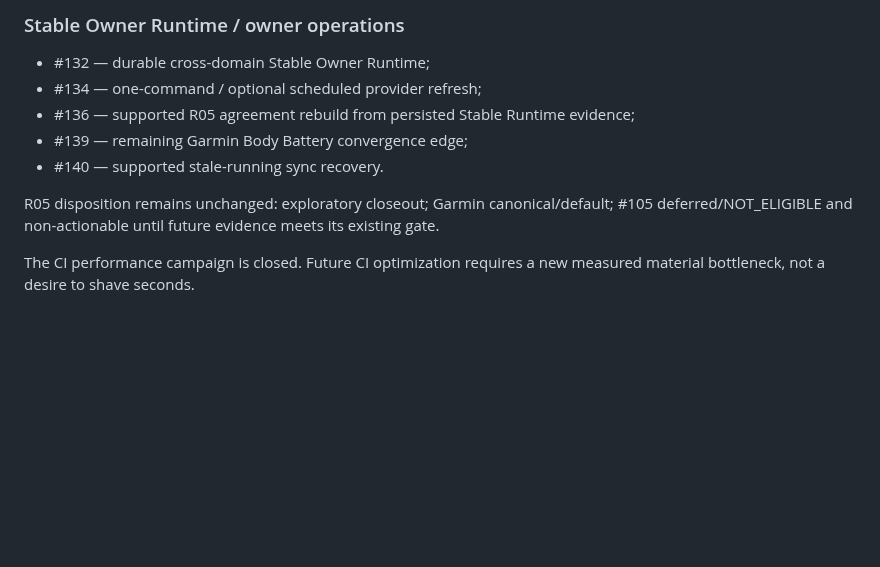
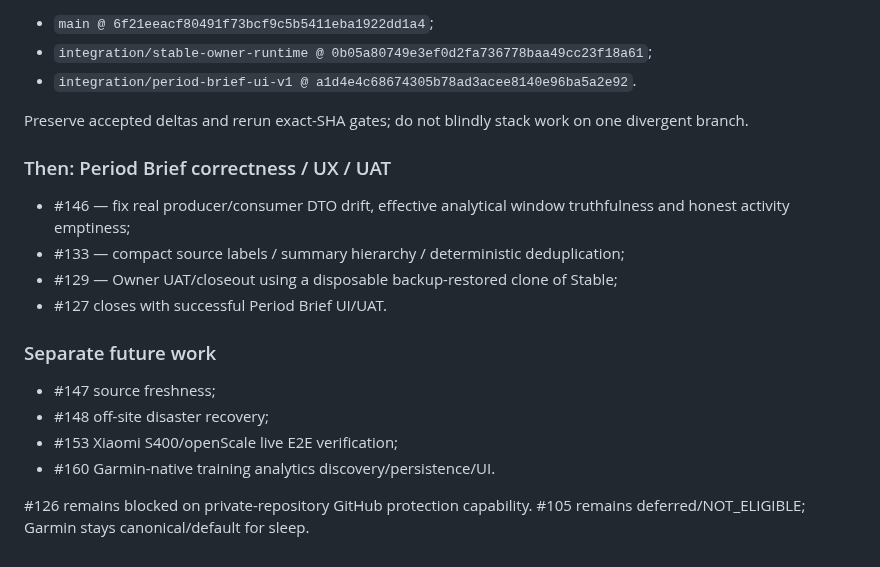
Before and after one commit to LTstripes/Health-Check, a Markdown page: docs/EXECUTION_HISTORY_CURRENT.md, the part around one of its changes. Rendered like a GitHub page; blank space fills up the shorter version.

```diff
--- a/docs/EXECUTION_HISTORY_CURRENT.md
+++ b/docs/EXECUTION_HISTORY_CURRENT.md
@@ -276,12 +322,22 @@ Until capability changes, exact-SHA final `checks: SUCCESS` is a mandatory manua
 
-### Stable Owner Runtime / owner operations
+- `main @ 6f21eeacf80491f73bcf9c5b5411eba1922dd1a4`;
+- `integration/stable-owner-runtime @ 0b05a80749e3ef0d2fa736778baa49cc23f18a61`;
+- `integration/period-brief-ui-v1 @ a1d4e4c68674305b78ad3acee8140e96ba5a2e92`.
 
-- #132 — durable cross-domain Stable Owner Runtime;
-- #134 — one-command / optional scheduled provider refresh;
-- #136 — supported R05 agreement rebuild from persisted Stable Runtime evidence;
-- #139 — remaining Garmin Body Battery convergence edge;
-- #140 — supported stale-running sync recovery.
+Preserve accepted deltas and rerun exact-SHA gates; do not blindly stack work on one divergent branch.
 
-R05 disposition remains unchanged: exploratory closeout; Garmin canonical/default; #105 deferred/NOT_ELIGIBLE and non-actionable until future evidence meets its existing gate.
+### Then: Period Brief correctness / UX / UAT
 
-The CI performance campaign is closed. Future CI optimization requires a new measured material bottleneck, not a desire to shave seconds.
+- #146 — fix real producer/consumer DTO drift, effective analytical window truthfulness and honest activity emptiness;
+- #133 — compact source labels / summary hierarchy / deterministic deduplication;
+- #129 — Owner UAT/closeout using a disposable backup-restored clone of Stable;
+- #127 closes with successful Period Brief UI/UAT.
+
+### Separate future work
+
+- #147 source freshness;
+- #148 off-site disaster recovery;
+- #153 Xiaomi S400/openScale live E2E verification;
+- #160 Garmin-native training analytics discovery/persistence/UI.
+
+#126 remains blocked on private-repository GitHub protection capability. #105 remains deferred/NOT_ELIGIBLE; Garmin stays canonical/default for sleep.
```
Also changed, not shown: other parts of docs/EXECUTION_HISTORY_CURRENT.md (+50 -4 lines).
